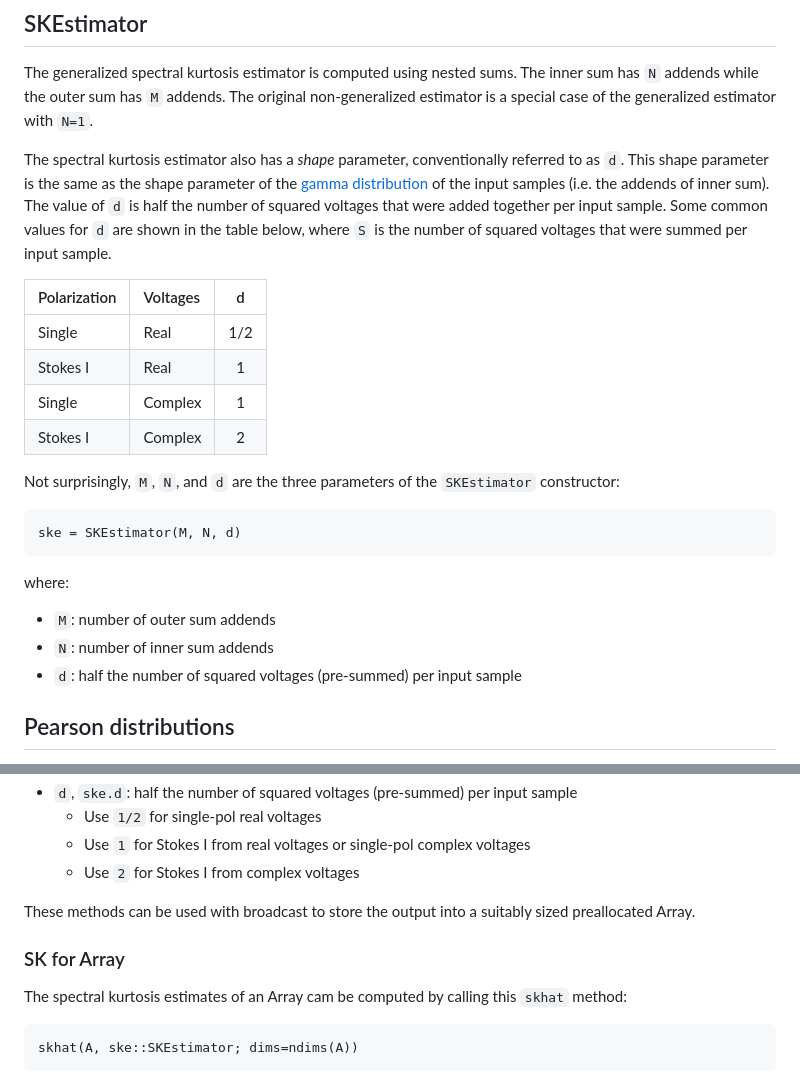
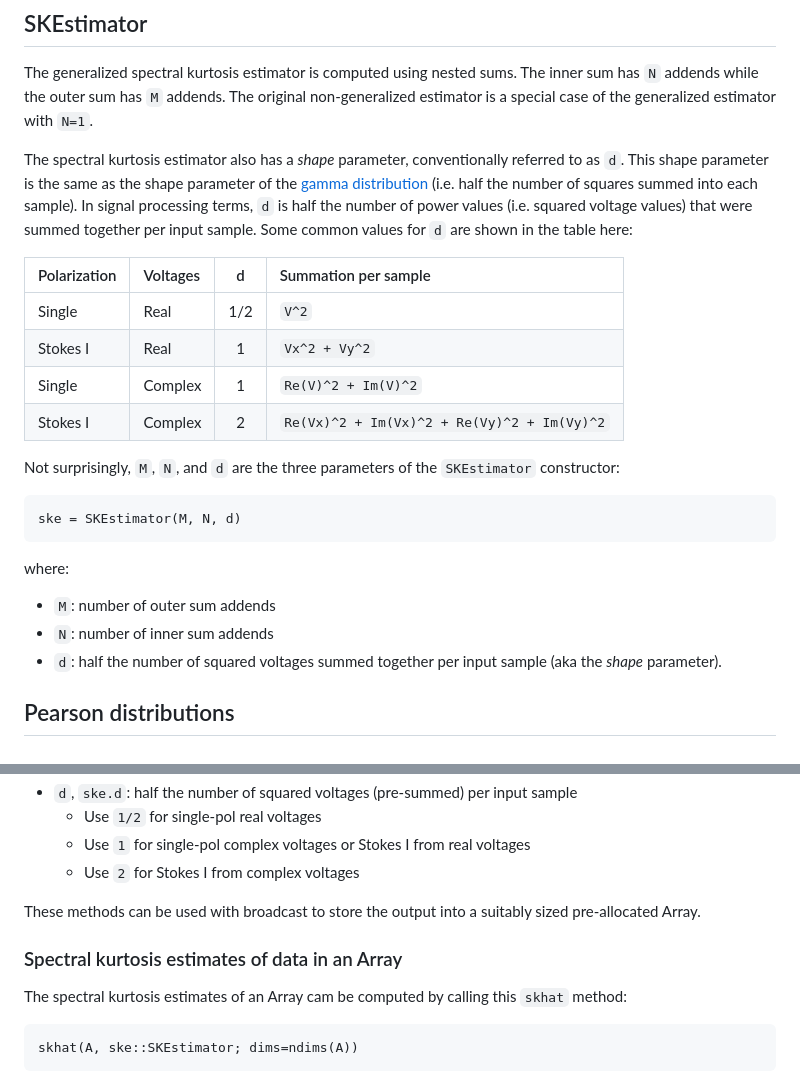
Before and after one commit to david-macmahon/SpectralKurtosisEstimators.jl, a Markdown page: README.md, 2 parts joined by grey strips. Rendered like a GitHub page.

```diff
--- a/README.md
+++ b/README.md
@@ -47,18 +47,18 @@ non-generalized estimator is a special case of the generalized estimator with
 
 The spectral kurtosis estimator also has a *shape* parameter, conventionally
 referred to as `d`. This shape parameter is the same as the shape parameter of
-the [gamma distribution](https://en.wikipedia.org/wiki/Gamma_distribution) of
-the input samples (i.e. the addends of inner sum).  The value of `d` is half the
-number of squared voltages that were added together per input sample.  Some
-common values for `d` are shown in the table below, where `S` is the number of
-squared voltages that were summed per input sample.
+the [gamma distribution](https://en.wikipedia.org/wiki/Gamma_distribution)
+(i.e. half the number of squares summed into each sample).  In signal processing
+terms, `d` is half the number of power values (i.e. squared voltage values) that
+were summed together per input sample.  Some common values for `d` are shown in
+the table here:
 
-| Polarization | Voltages |  d  |
-|:-------------|:---------|:---:|
-| Single       | Real     | 1/2 |
-| Stokes I     | Real     |  1  |
-| Single       | Complex  |  1  |
-| Stokes I     | Complex  |  2  |
+| Polarization | Voltages |  d  | Summation per sample                        |
+|:-------------|:---------|:---:|:--------------------------------------------|
+| Single       | Real     | 1/2 | `V^2`                                       |
+| Stokes I     | Real     |  1  | `Vx^2 + Vy^2`                               |
+| Single       | Complex  |  1  | `Re(V)^2 + Im(V)^2`                         |
+| Stokes I     | Complex  |  2  | `Re(Vx)^2 + Im(Vx)^2 + Re(Vy)^2 + Im(Vy)^2` |
 
 Not surprisingly, `M`, `N`, and `d` are the three parameters of the
 `SKEstimator` constructor:
@@ -69,7 +69,8 @@ where:
 
 - `M`: number of outer sum addends
 - `N`: number of inner sum addends
-- `d`: half the number of squared voltages (pre-summed) per input sample
+- `d`: half the number of squared voltages summed together per input sample (aka
+  the *shape* parameter).
 
 ## Pearson distributions
 
@@ -191,13 +195,13 @@ where:
 - `d`, `ske.d`: half the number of squared voltages (pre-summed) per input
   sample
   - Use `1/2` for single-pol real voltages
-  - Use `1` for Stokes I from real voltages or single-pol complex voltages
+  - Use `1` for single-pol complex voltages or Stokes I from real voltages
   - Use `2` for Stokes I from complex voltages
 
 These methods can be used with broadcast to store the output into a suitably
-sized preallocated Array.
+sized pre-allocated Array.
 
-### SK for Array
+### Spectral kurtosis estimates of data in an Array
 
 The spectral kurtosis estimates of an Array cam be computed by calling this
 `skhat` method:
```
Also changed, not shown: other parts of README.md (+32 -29 lines).
